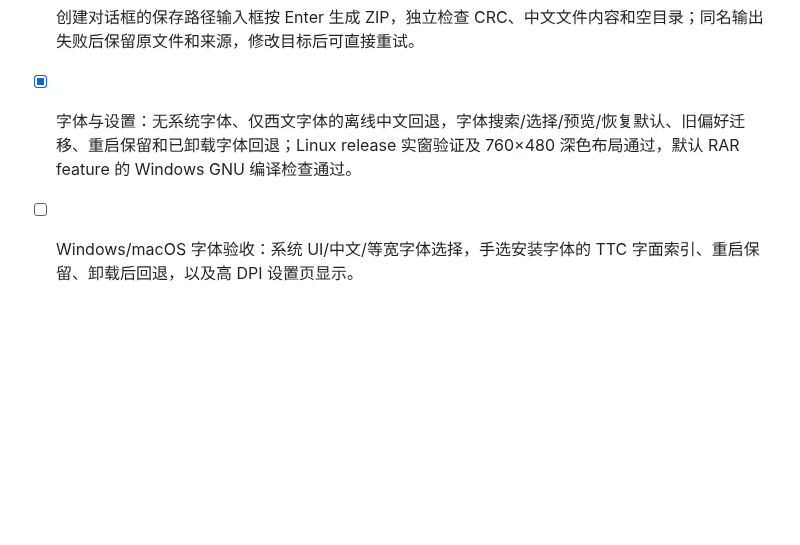
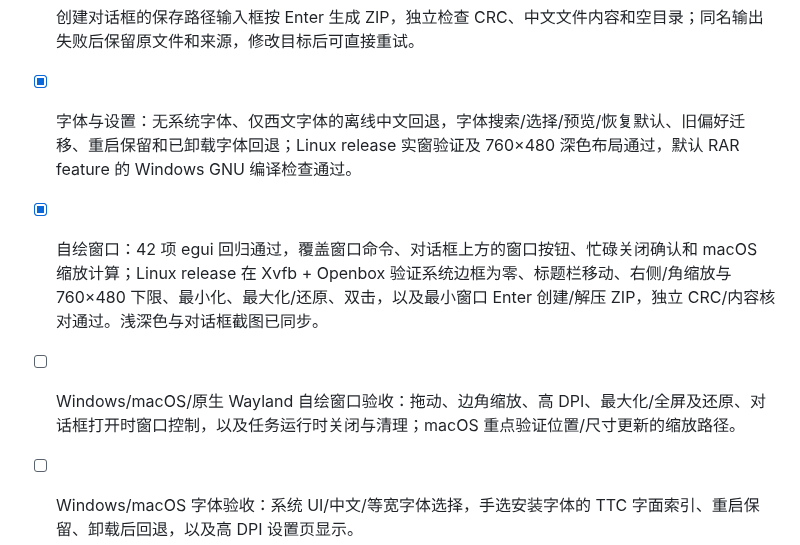
Before and after one commit to GEELINX-LTD/geezipx, a Markdown page: docs/RELEASE_CHECKLIST.md, the part around the change. Drawn GitHub-style; blank space fills up the shorter version.

```diff
--- a/docs/RELEASE_CHECKLIST.md
+++ b/docs/RELEASE_CHECKLIST.md
@@ -78,6 +78,8 @@ Win11 的传统菜单位于“显示更多选项”（Shift+F10）。构建成
 - [x] 组件细节：菜单/右键菜单/工具提示的快捷键分栏、搜索清除、表单对齐、最小窗口对话框；回归覆盖 Windows/macOS 快捷键格式，Esc 关闭菜单保留选择，下拉框内 Enter 不提交任务。
 - [x] 创建对话框的保存路径输入框按 Enter 生成 ZIP，独立检查 CRC、中文文件内容和空目录；同名输出失败后保留原文件和来源，修改目标后可直接重试。
 - [x] 字体与设置：无系统字体、仅西文字体的离线中文回退，字体搜索/选择/预览/恢复默认、旧偏好迁移、重启保留和已卸载字体回退；Linux release 实窗验证及 760×480 深色布局通过，默认 RAR feature 的 Windows GNU 编译检查通过。
+- [x] 自绘窗口：42 项 egui 回归通过，覆盖窗口命令、对话框上方的窗口按钮、忙碌关闭确认和 macOS 缩放计算；Linux release 在 Xvfb + Openbox 验证系统边框为零、标题栏移动、右侧/角缩放与 760×480 下限、最小化、最大化/还原、双击，以及最小窗口 Enter 创建/解压 ZIP，独立 CRC/内容核对通过。浅深色与对话框截图已同步。
+- [ ] Windows/macOS/原生 Wayland 自绘窗口验收：拖动、边角缩放、高 DPI、最大化/全屏及还原、对话框打开时窗口控制，以及任务运行时关闭与清理；macOS 重点验证位置/尺寸更新的缩放路径。
 - [ ] Windows/macOS 字体验收：系统 UI/中文/等宽字体选择，手选安装字体的 TTC 字面索引、重启保留、卸载后回退，以及高 DPI 设置页显示。
 - [ ] Windows/macOS：验证系统文件/目录选择器、Ctrl/Cmd/Shift 选择、键盘焦点、DPI 缩放和最小窗口对话框。
 - [ ] 目标桌面：验证超大归档的打开、滚动、搜索，以及任务运行期间的导航响应。
```
Also changed, not shown: docs/EGUI_GUI.md (+8 -2 lines), docs/TECH_ARCHITECTURE.md (+1 -1 lines), docs/images/egui-archive-light.png, docs/images/egui-create-dark.png, docs/images/egui-marquee.png, docs/images/egui-menu-light.png, docs/images/egui-notice-light.png, docs/images/egui-window-dark.png (added), 9 other files.
